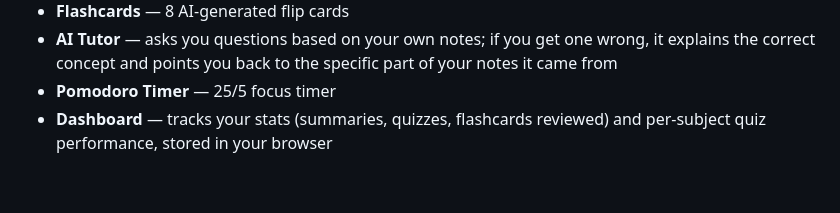
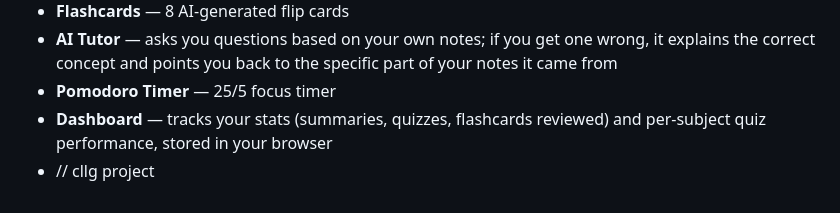
Before and after one commit to Ayazzsaifi/studyLens, a Markdown page: README.md, the part around the change. Rendered like a GitHub page.

```diff
--- a/README.md
+++ b/README.md
@@ -56,3 +56,4 @@ Open your live URL:
 - **AI Tutor** — asks you questions based on your own notes; if you get one wrong, it explains the correct concept and points you back to the specific part of your notes it came from
 - **Pomodoro Timer** — 25/5 focus timer
 - **Dashboard** — tracks your stats (summaries, quizzes, flashcards reviewed) and per-subject quiz performance, stored in your browser
+- // cllg project
```
